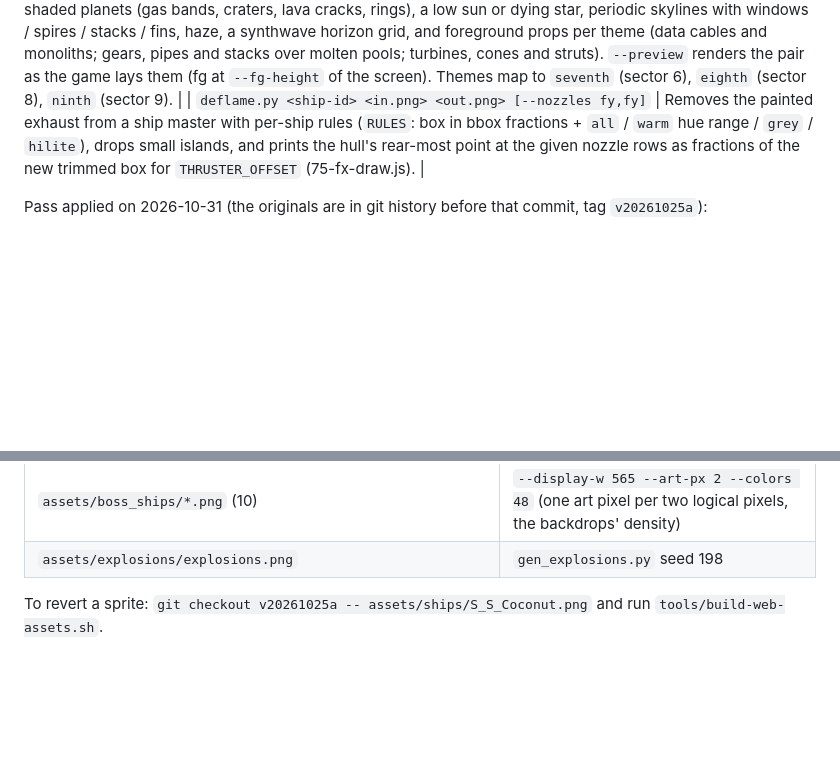
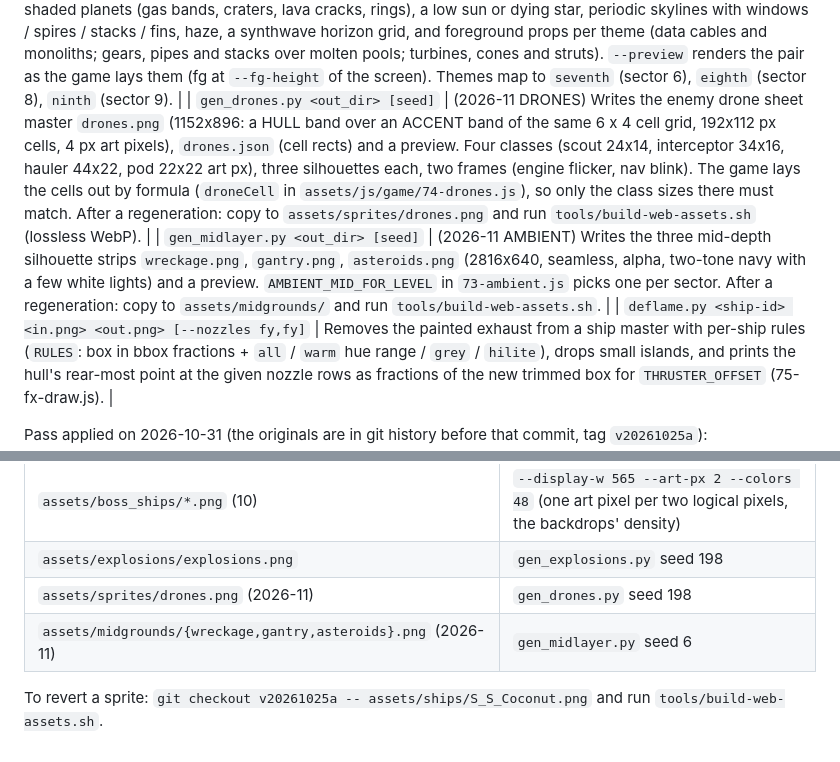
Before and after one commit to sunkencity999/typeR198x, a Markdown page: tools/art/README.md, 2 parts joined by grey strips. GitHub-like rendering; blank space fills up the shorter version.

Commit message:
tools/art README: gen_drones.py and gen_midlayer.py
Co-Authored-By: Claude Fable 5.1 <noreply@anthropic.com>

```diff
--- a/tools/art/README.md
+++ b/tools/art/README.md
@@ -12,6 +12,8 @@ python3 -m venv ~/.venvs/typer-art && ~/.venvs/typer-art/bin/pip install pillow
 | `pixelize.py <in.png> <out.png> --display-w <px> [--art-px 2] [--colors 32] [--sharpen 160] [--outline 0.55] [--preview p.png]` | Pixel-consistency pass for an illustrated sprite master: crops to the alpha box, pre-sharpens, box-downsamples to `display-w / art-px` art pixels wide (premultiplied, no fringe), k-means quantises the opaque pixels to `colors`, hardens the alpha, darkens the silhouette edge, and writes the result back at the master's size with nearest-neighbour blocks. The asset pipeline then trims and encodes it as before. |
 
 | `gen_vista.py <abyss\|foundry\|engine> <bg.png> <fg.png> [--seed N] [--preview p.png]` | Generates a sector's backdrop and parallax foreground (2816x1504, horizontally seamless) as pixel art on a 704x376 art grid with a fine 1408x752 star / dither pass: periodic value-noise nebulae posterised with ordered dither, shaded planets (gas bands, craters, lava cracks, rings), a low sun or dying star, periodic skylines with windows / spires / stacks / fins, haze, a synthwave horizon grid, and foreground props per theme (data cables and monoliths; gears, pipes and stacks over molten pools; turbines, cones and struts). `--preview` renders the pair as the game lays them (fg at `--fg-height` of the screen). Themes map to `seventh` (sector 6), `eighth` (sector 8), `ninth` (sector 9). |
+| `gen_drones.py <out_dir> [seed]` | (2026-11 DRONES) Writes the enemy drone sheet master `drones.png` (1152x896: a HULL band over an ACCENT band of the same 6 x 4 cell grid, 192x112 px cells, 4 px art pixels), `drones.json` (cell rects) and a preview. Four classes (scout 24x14, interceptor 34x16, hauler 44x22, pod 22x22 art px), three silhouettes each, two frames (engine flicker, nav blink). The game lays the cells out by formula (`droneCell` in `assets/js/game/74-drones.js`), so only the class sizes there must match. After a regeneration: copy to `assets/sprites/drones.png` and run `tools/build-web-assets.sh` (lossless WebP). |
+| `gen_midlayer.py <out_dir> [seed]` | (2026-11 AMBIENT) Writes the three mid-depth silhouette strips `wreckage.png`, `gantry.png`, `asteroids.png` (2816x640, seamless, alpha, two-tone navy with a few white lights) and a preview. `AMBIENT_MID_FOR_LEVEL` in `73-ambient.js` picks one per sector. After a regeneration: copy to `assets/midgrounds/` and run `tools/build-web-assets.sh`. |
 | `deflame.py <ship-id> <in.png> <out.png> [--nozzles fy,fy]` | Removes the painted exhaust from a ship master with per-ship rules (`RULES`: box in bbox fractions + `all` / `warm` hue range / `grey` / `hilite`), drops small islands, and prints the hull's rear-most point at the given nozzle rows as fractions of the new trimmed box for `THRUSTER_OFFSET` (75-fx-draw.js). |
 
 Pass applied on 2026-10-31 (the originals are in git history before that commit, tag `v20261025a`):
@@ -22,5 +24,7 @@ Pass applied on 2026-10-31 (the originals are in git history before that commit,
 | `assets/backgrounds/{seventh,eighth,ninth}levelbg.png`, `assets/foregrounds/{seventh,eighth,ninth}levelFG.png` | `gen_vista.py abyss` / `foundry` / `engine`, seed 6 (default) |
 | `assets/boss_ships/*.png` (10) | `--display-w 565 --art-px 2 --colors 48` (one art pixel per two logical pixels, the backdrops' density) |
 | `assets/explosions/explosions.png` | `gen_explosions.py` seed 198 |
+| `assets/sprites/drones.png` (2026-11) | `gen_drones.py` seed 198 |
+| `assets/midgrounds/{wreckage,gantry,asteroids}.png` (2026-11) | `gen_midlayer.py` seed 6 |
 
 To revert a sprite: `git checkout v20261025a -- assets/ships/S_S_Coconut.png` and run `tools/build-web-assets.sh`.
```
